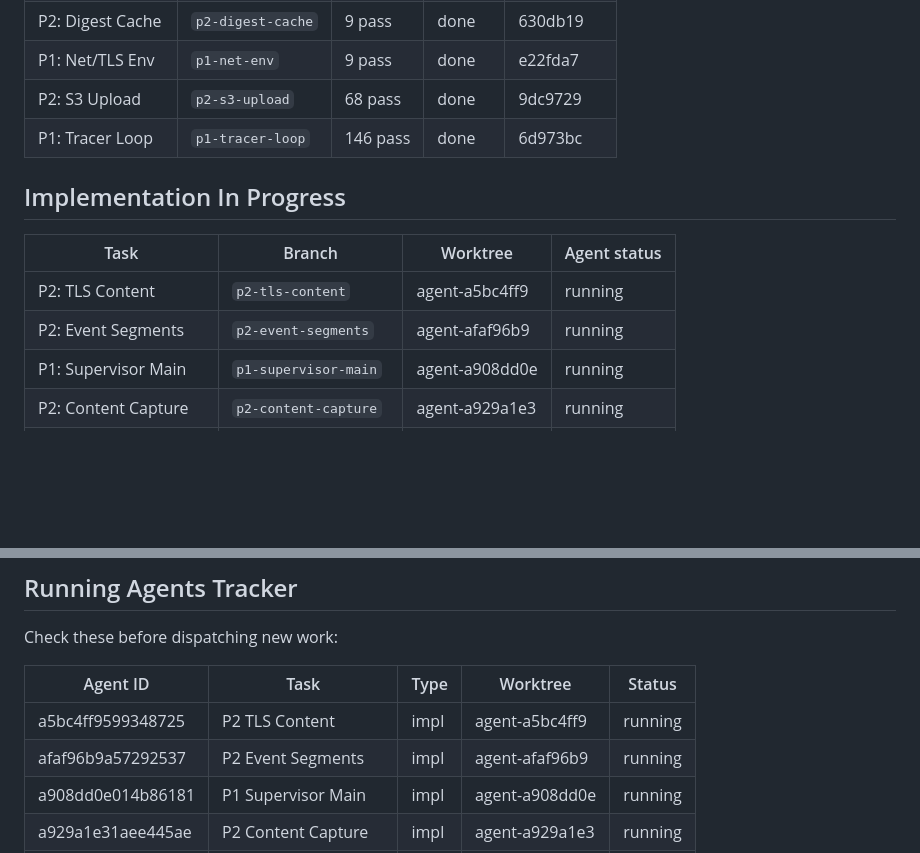
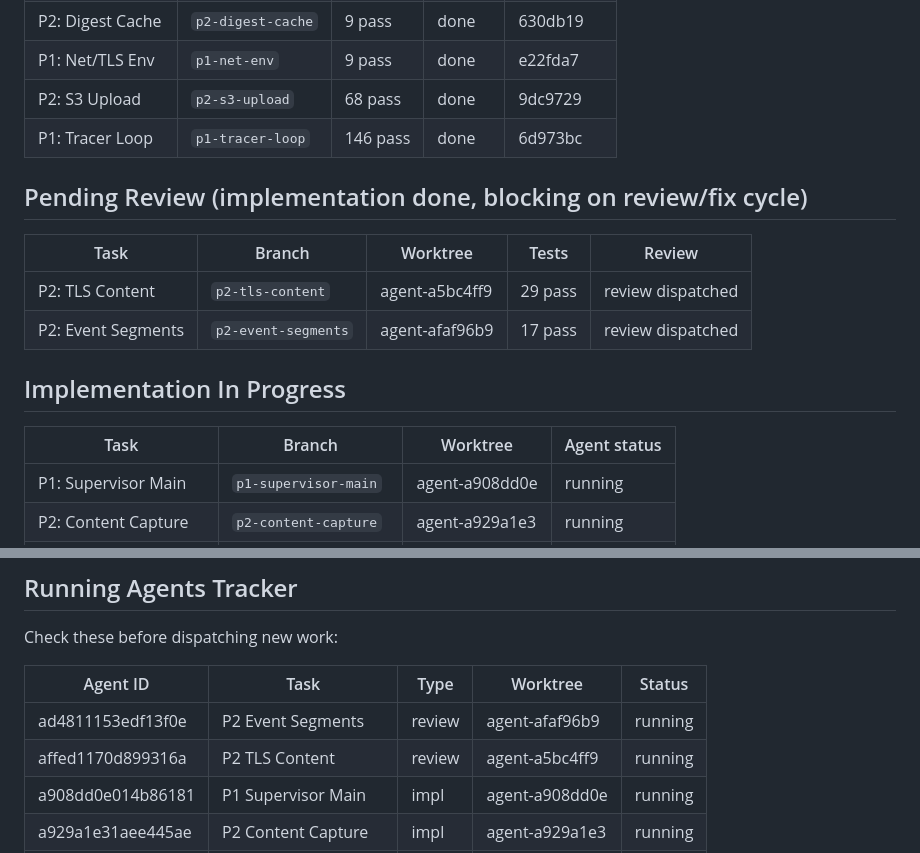
Before and after one commit to zbirenbaum/argus, a Markdown page: docs/tasks/STATUS.md, 2 parts joined by grey strips. GitHub-like rendering; blank space fills up the shorter version.

Commit message:
update STATUS: TLS content + event segments done, reviews dispatched

```diff
--- a/docs/tasks/STATUS.md
+++ b/docs/tasks/STATUS.md
@@ -34,12 +34,17 @@ When resuming this conversation, starting a new one, or after context compaction
 | P2: S3 Upload | `p2-s3-upload` | 68 pass | done | 9dc9729 |
 | P1: Tracer Loop | `p1-tracer-loop` | 146 pass | done | 6d973bc |
 
+## Pending Review (implementation done, blocking on review/fix cycle)
+
+| Task | Branch | Worktree | Tests | Review |
+|-|-|-|-|-|
+| P2: TLS Content | `p2-tls-content` | agent-a5bc4ff9 | 29 pass | review dispatched |
+| P2: Event Segments | `p2-event-segments` | agent-afaf96b9 | 17 pass | review dispatched |
+
 ## Implementation In Progress
 
 | Task | Branch | Worktree | Agent status |
 |-|-|-|-|
-| P2: TLS Content | `p2-tls-content` | agent-a5bc4ff9 | running |
-| P2: Event Segments | `p2-event-segments` | agent-afaf96b9 | running |
 | P1: Supervisor Main | `p1-supervisor-main` | agent-a908dd0e | running |
 | P2: Content Capture | `p2-content-capture` | agent-a929a1e3 | running |
 | P2: Write Locking | `p2-write-locking` | agent-afbafafc | running |
@@ -64,8 +69,8 @@ Check these before dispatching new work:
 
 | Agent ID | Task | Type | Worktree | Status |
 |-|-|-|-|-|
-| a5bc4ff9599348725 | P2 TLS Content | impl | agent-a5bc4ff9 | running |
-| afaf96b9a57292537 | P2 Event Segments | impl | agent-afaf96b9 | running |
+| ad4811153edf13f0e | P2 Event Segments | review | agent-afaf96b9 | running |
+| affed1170d899316a | P2 TLS Content | review | agent-a5bc4ff9 | running |
 | a908dd0e014b86181 | P1 Supervisor Main | impl | agent-a908dd0e | running |
 | a929a1e31aee445ae | P2 Content Capture | impl | agent-a929a1e3 | running |
 | afbafafcf55a2b224 | P2 Write Locking | impl | agent-afbafafc | running |
```
